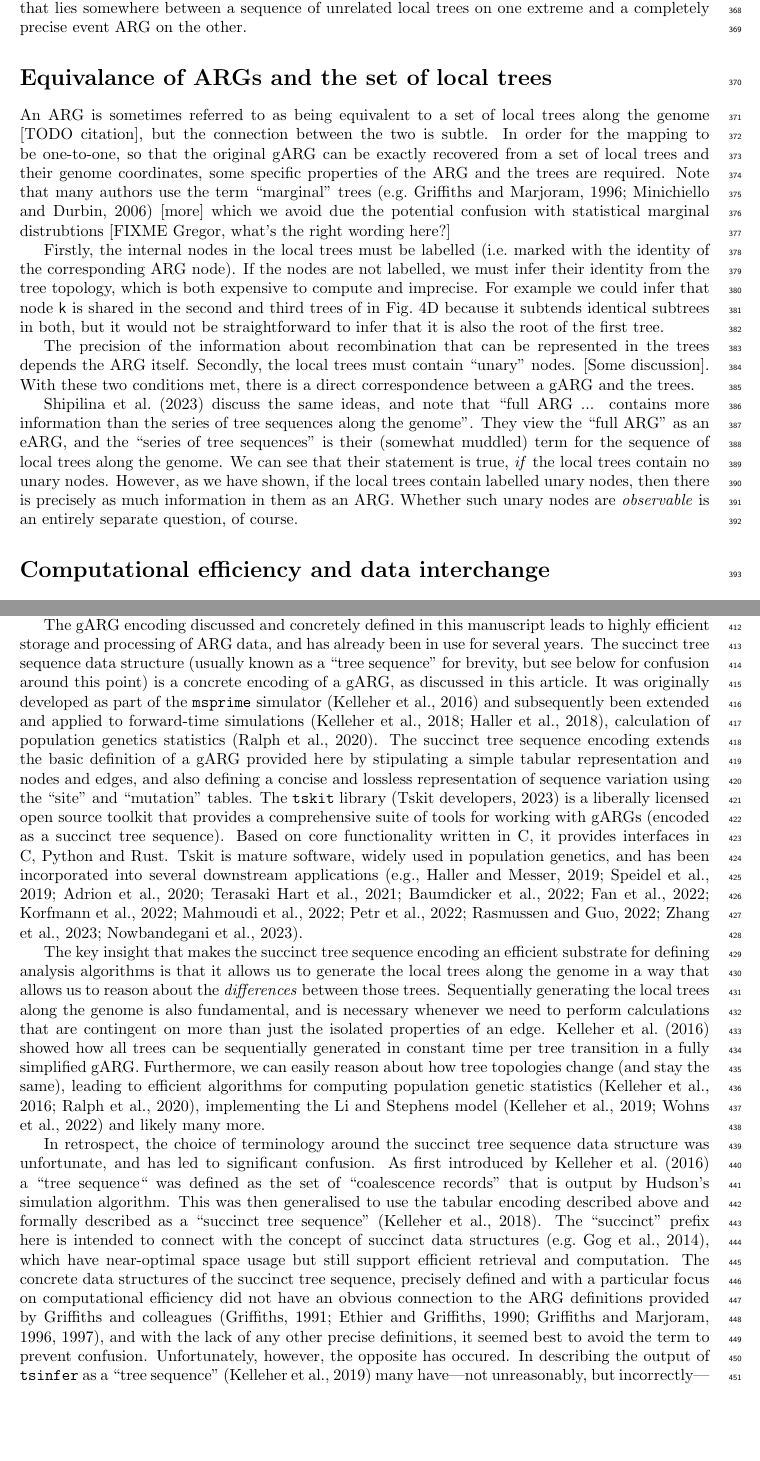
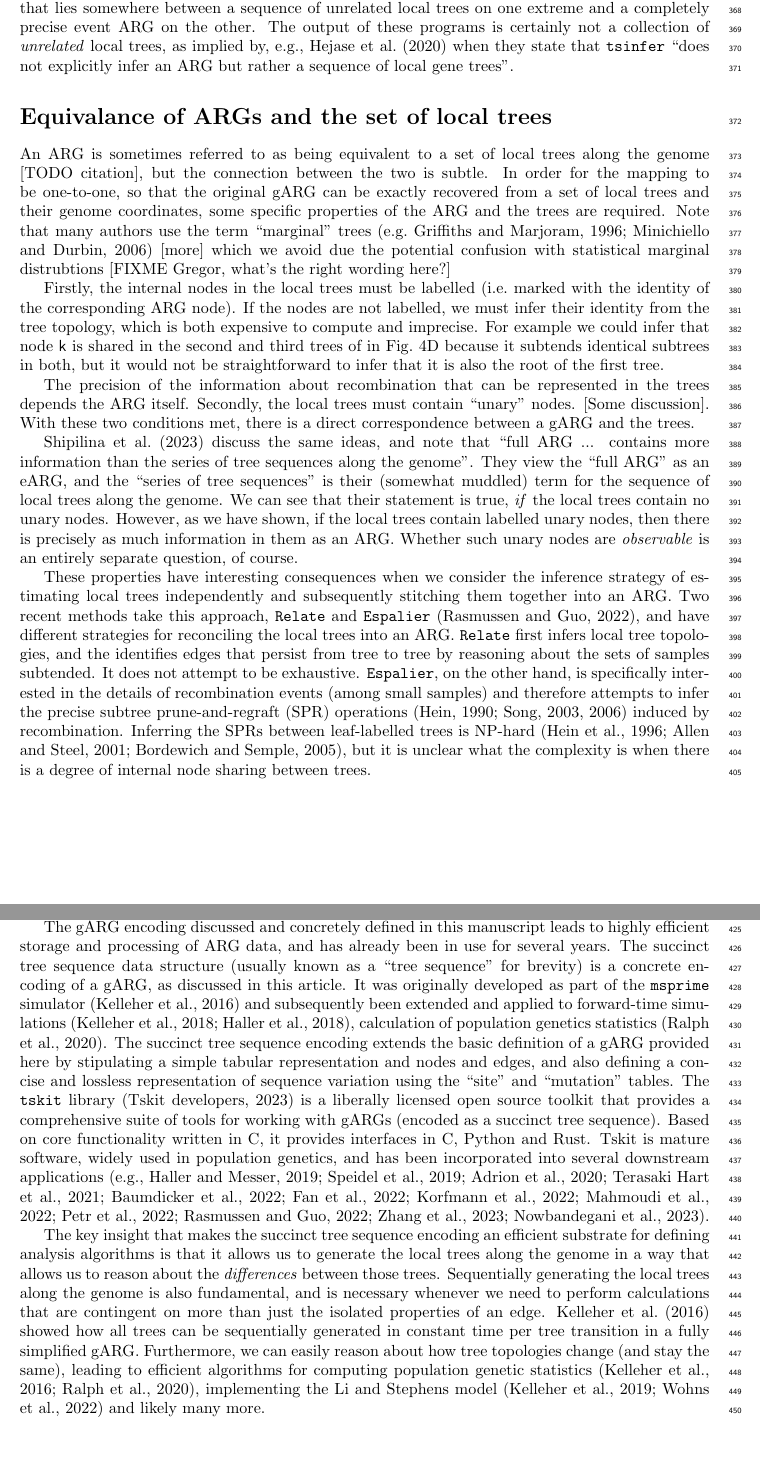
Before and after one commit to tskit-dev/what-is-an-arg-paper, a LaTeX paper (paper.tex): two parts of pages 13 and 14 of 31, joined at a grey line, cut so that both start at the same text, the shorter picture padded with empty space. Compiled offline with pdfLaTeX.

Commit message:
Drop "in retrospect" para
Closes #308

```diff
--- a/paper.tex
+++ b/paper.tex
@@ -1117,28 +1117,15 @@ the entire sequence.
 Therefore, they contain a level of detail about recombination
 that lies somewhere between a sequence of unrelated local trees on one
 extreme and a completely precise event ARG on the other.
-
-% \relate\ "postorder" first inferring local topologies and then identifies edges
-% that persist from one tree, while
-% local trees only emerge from \tsinfer\ as a consequence of the copying
-% patterns inferred among ancestral haplotypes.
-
-% % More? See https://github.com/tskit-dev/what-is-an-arg-paper/issues/38
-% % for discussion. I'm sure there were other examples of people saying
-% % that
-% (as claimed by e.g.~\citet{hejase2020summary}),
-% and information about recombination and the correlation structure
-% between trees is not ``all or nothing''.
-% Both methods capture correlation structure between trees:
-% \relate\ first infers local tree topologies and then identifies edges
-% that persist from one tree to the next as a separate step, while
-% \texttt{tsinfer} explicitly constructs nodes that are shared across local
-% trees.
-% % Because the ARGs inferred by \tsinfer\ and \relate\ do not contain
-% % explicit recombination events we cannot compute a likelihood
-% % under the coalescent with recombination (see appendix XXX).
-% % [Some stuff about whether we should see this as necessary or not,
-% % but maybe we should keep this for the conclusion?]
+The output of these programs is certainly not a collection of
+\emph{unrelated} local trees, as implied by,
+e.g.,
+\citet{hejase2020summary} when they state that \tsinfer\
+``does not explicitly infer an ARG but rather a sequence of local
+gene trees''.
+
+% More cites? Not worth harping on about now?
+% https://github.com/tskit-dev/what-is-an-arg-paper/issues/38
 
 \section*{Equivalance of ARGs and the set of local trees}
 An ARG is sometimes referred to as being equivalent to a set of
@@ -1189,27 +1176,28 @@ much information in them as an ARG. Whether such unary nodes
 are \emph{observable} is an entirely separate question,
 of course.
 
-% These properties have interesting consequences when we
-% consider the inference strategy of esimating local trees
-% independenty and subsequently stitching them together
-% into an ARG. Two recent methods take this approach,
-% \relate\ and
-% \texttt{espalier}~\citep{rasmussen2022espalier},
-% and have different strategies for reconciling the local
-% trees into an ARG. [Relate does something fairly lightweight,
-% but by default imprecise.]
-% Espalier, on the other hand, is specifically in interested
-% in the recombination events and therefore attempts to infer
-% the precise ``subtree prune-and-regraft'' (SPR)
-% operations~\citep{hein1990reconstructing,song2003on,song2006properties}
-% using heuristics~\citep{rasmussen2022espalier}.
-% Inferring the SPRs between
-% leaf-labelled trees is NP-hard in
-% general~\citep{hein1996complexity,allen2001subtree,bordewich2005computational}.
-
-% JK TODO: finish up this section with a quick version of the
-% para here. Basically say, people often say an ARG is a
-% set of local trees cite cite, but it's not as simple as that as we
+These properties have interesting consequences when we
+consider the inference strategy of estimating local trees
+independently and subsequently stitching them together
+into an ARG.
+Two recent methods take this approach,
+\relate\ and
+\espalier~\citep{rasmussen2022espalier},
+and have different strategies for reconciling the local trees into an ARG.
+\relate\ first infers local tree topologies, and the identifies
+edges that persist from tree to tree by reasoning about the sets of samples
+subtended. It does not attempt to be exhaustive.
+\espalier, on the other hand, is specifically interested
+in the details of recombination events (among small samples)
+and therefore attempts to infer
+the precise subtree prune-and-regraft (SPR)
+operations~\citep{hein1990reconstructing,song2003on,song2006properties}
+induced by recombination.
+Inferring the SPRs between leaf-labelled trees is
+NP-hard~\citep{hein1996complexity,allen2001subtree,bordewich2005computational},
+but it is unclear what the complexity is when there
+is a degree of internal node sharing between trees.
+
 % can see from the example (probably).
 
 % The equivalence between an ARG and a set of local trees
@@ -1361,7 +1349,7 @@ The gARG encoding discussed and concretely defined in this manuscript
 leads to highly efficient storage and processing of ARG data,
 and has already been in use for several years.
 The succinct tree sequence data structure (usually known as a ``tree sequence''
-for brevity, but see below for confusion around this point)
+for brevity)
 is a concrete encoding of a gARG, as discussed in this article.
 It was originally developed as part of the \texttt{msprime}
 simulator~\citep{kelleher2016efficient} and subsequently been
@@ -1408,37 +1396,6 @@ statistics~\citep{kelleher2016efficient,ralph2020efficiently},
 implementing the Li and Stephens
 model~\citep{kelleher2019inferring,wohns2022unified}
 and likely many more.
-
-In retrospect, the choice of terminology around the succinct
-tree sequence data structure was unfortunate, and has led to
-significant confusion. As first introduced by~\cite{kelleher2016efficient}
-a ``tree sequence`` was defined as the set of ``coalescence records''
-that is output by Hudson's simulation algorithm.
-This was then generalised to use the
-tabular encoding described above and formally described as a ``succinct
-tree sequence''~\citep{kelleher2018efficient}.
-The ``succinct'' prefix here is intended to connect
-with the concept of succinct data structures
-\citep[e.g.][]{gog2014theory},
-which have near-optimal
-space usage but still support efficient retrieval and computation.
-The concrete data structures of the succinct tree sequence, precisely
-defined and with a particular focus on computational efficiency
-did not have an obvious connection to the ARG definitions
-provided by Griffiths and
-colleagues~\citep{griffiths1991two,ethier1990two,
-griffiths1996ancestral,griffiths1997ancestral}, and with the lack
-of any other precise definitions, it seemed best to avoid the
-term to prevent confusion. Unfortunately, however, the opposite
-has occured. In describing the output of \tsinfer\ as a ``tree
-sequence''~\citep{kelleher2019inferring} many
-have---not unreasonably, but incorrectly---concluded that the
-output is a collection of \emph{independent}
-% MORE?
-% https://github.com/tskit-dev/what-is-an-arg-paper/issues/38
-trees~\citep[e.g.,][]{hejase2020summary,ignatieva2021kwarg}.
-% Could say more here, but maybe we'll have a note about terminology
-% in the discussion
 
 \section*{SARS-CoV-2 ARGs: a case study}
 % What is SARS-CoV-2 and why is it interesting here? What's the dataset?
```
